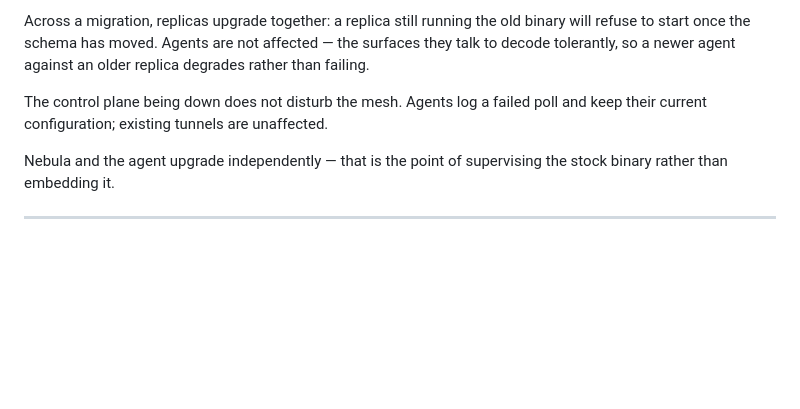
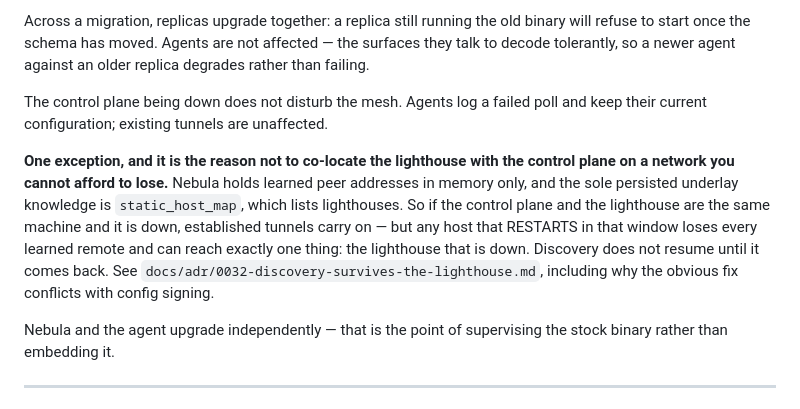
Before and after one commit to griffithind/orbit, a Markdown page: docs/deployment.md, the part around the change. GitHub-like rendering; blank space fills up the shorter version.

```diff
--- a/docs/deployment.md
+++ b/docs/deployment.md
@@ -974,6 +974,16 @@ replica degrades rather than failing.
 The control plane being down does not disturb the mesh. Agents log a failed poll
 and keep their current configuration; existing tunnels are unaffected.
 
+**One exception, and it is the reason not to co-locate the lighthouse with the
+control plane on a network you cannot afford to lose.** Nebula holds learned
+peer addresses in memory only, and the sole persisted underlay knowledge is
+`static_host_map`, which lists lighthouses. So if the control plane and the
+lighthouse are the same machine and it is down, established tunnels carry on —
+but any host that RESTARTS in that window loses every learned remote and can
+reach exactly one thing: the lighthouse that is down. Discovery does not resume
+until it comes back. See `docs/adr/0032-discovery-survives-the-lighthouse.md`,
+including why the obvious fix conflicts with config signing.
+
 Nebula and the agent upgrade independently — that is the point of supervising
 the stock binary rather than embedding it.
 
```
Also changed, not shown: docs/adr/0032-discovery-survives-the-lighthouse.md (+26 -0 lines).
